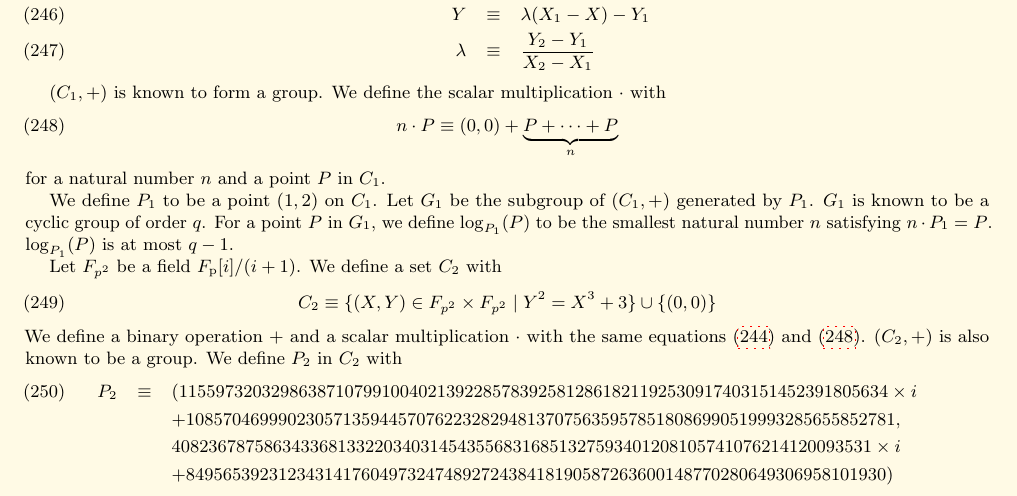
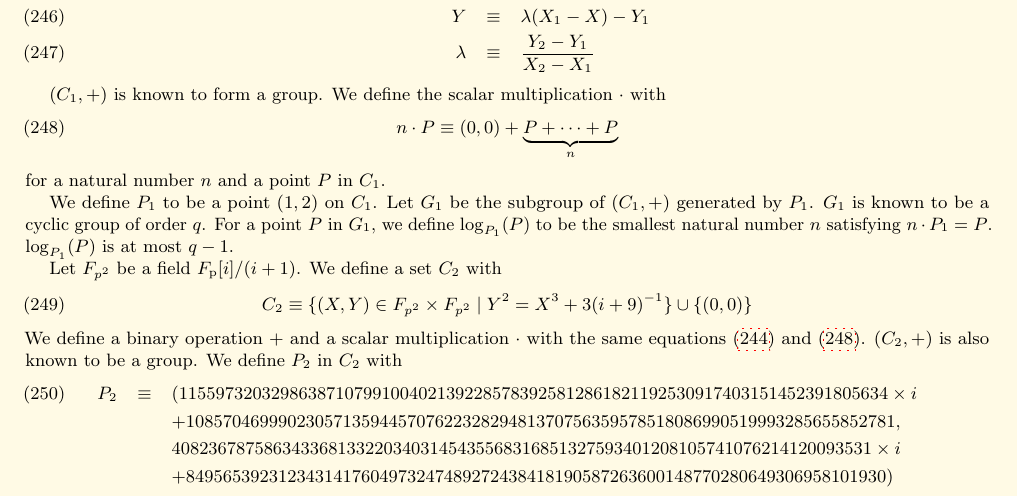
Before and after one commit to ethereum/yellowpaper, a LaTeX paper (Paper.tex): part of page 21 of 38, cut so that both start at the same text. Compiled offline with pdfLaTeX; a LaTeX package or settings file that is missing is left out.

Commit message:
Corrected constant coefficient of G2

```diff
--- a/Paper.tex
+++ b/Paper.tex
@@ -1576,7 +1576,7 @@ We define $P_1$ to be a point $(1,2)$ on $C_1$. Let $G_1$ be the subgroup of $(C
 
 Let $F_{p^2}$ be a field $F_{\mathrm{p}}[i]/(i+1)$. We define a set $C_2$ with
 \begin{equation}
-C_2\equiv\{(X,Y)\in F_{p^2}\times F_{p^2}\mid Y^2=X^3+3\}\cup\{(0,0)\}
+C_2\equiv\{(X,Y)\in F_{p^2}\times F_{p^2}\mid Y^2=X^3+3(i+9)^{-1}\}\cup\{(0,0)\}
 \end{equation}
 We define a binary operation $+$ and a scalar multiplication $\cdot$ with the same equations (\ref{eq:ec-addition}) and (\ref{eq:ec-scalar-multiplication}). $(C_2,+)$ is also known to be a group. We define $P_2$ in $C_2$ with
 \begin{eqnarray}
```
